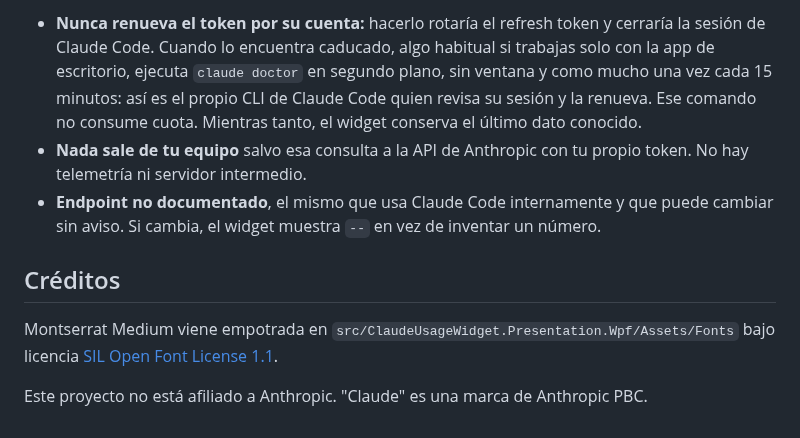
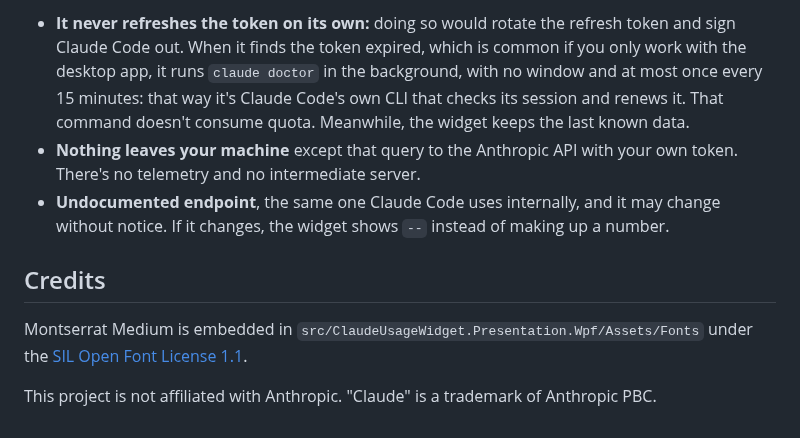
Before and after one commit to Ian8476/ClauWid, a Markdown page: README.md, the part around one of its changes. GitHub-like rendering.

```diff
--- a/README.md
+++ b/README.md
@@ -64,18 +69,18 @@ definido) y consulta `https://api.anthropic.com/api/oauth/usage` cada minuto.
 
-- **Nunca renueva el token por su cuenta:** hacerlo rotaría el refresh token y cerraría la
-  sesión de Claude Code. Cuando lo encuentra caducado, algo habitual si trabajas solo con
-  la app de escritorio, ejecuta `claude doctor` en segundo plano, sin ventana y como
-  mucho una vez cada 15 minutos: así es el propio CLI de Claude Code quien revisa su sesión
-  y la renueva. Ese comando no consume cuota. Mientras tanto, el widget conserva el último
-  dato conocido.
-- **Nada sale de tu equipo** salvo esa consulta a la API de Anthropic con tu propio token.
-  No hay telemetría ni servidor intermedio.
-- **Endpoint no documentado**, el mismo que usa Claude Code internamente y que puede
-  cambiar sin aviso. Si cambia, el widget muestra `--` en vez de inventar un número.
+- **It never refreshes the token on its own:** doing so would rotate the refresh token
+  and sign Claude Code out. When it finds the token expired, which is common if you only
+  work with the desktop app, it runs `claude doctor` in the background, with no window
+  and at most once every 15 minutes: that way it's Claude Code's own CLI that checks its
+  session and renews it. That command doesn't consume quota. Meanwhile, the widget keeps
+  the last known data.
+- **Nothing leaves your machine** except that query to the Anthropic API with your own
+  token. There's no telemetry and no intermediate server.
+- **Undocumented endpoint**, the same one Claude Code uses internally, and it may change
+  without notice. If it changes, the widget shows `--` instead of making up a number.
 
-## Créditos
+## Credits
 
-Montserrat Medium viene empotrada en `src/ClaudeUsageWidget.Presentation.Wpf/Assets/Fonts`
-bajo licencia [SIL Open Font License 1.1](src/ClaudeUsageWidget.Presentation.Wpf/Assets/Fonts/OFL.txt).
+Montserrat Medium is embedded in `src/ClaudeUsageWidget.Presentation.Wpf/Assets/Fonts`
+under the [SIL Open Font License 1.1](src/ClaudeUsageWidget.Presentation.Wpf/Assets/Fonts/OFL.txt).
 
-Este proyecto no está afiliado a Anthropic. "Claude" es una marca de Anthropic PBC.
+This project is not affiliated with Anthropic. "Claude" is a trademark of Anthropic PBC.
```
Also changed, not shown: other parts of README.md (+49 -44 lines), docs/widget.png (added).
